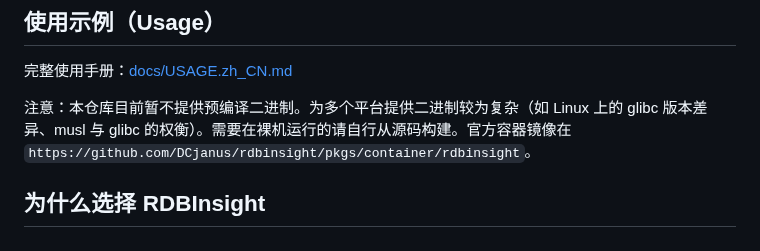
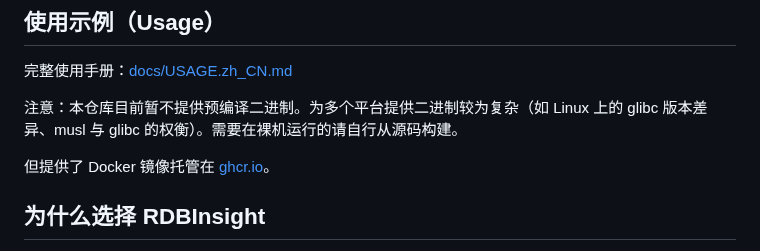
Before and after one commit to DCjanus/rdbinsight, a Markdown page: README.zh_CN.md, the part around the change. Rendered like a GitHub page.

```diff
--- a/README.zh_CN.md
+++ b/README.zh_CN.md
@@ -18,7 +18,9 @@ RDBInsight 是面向 Redis 的分析与诊断工具。它将 RDB 快照解析为
 
 完整使用手册：[docs/USAGE.zh_CN.md](docs/USAGE.zh_CN.md)
 
-注意：本仓库目前暂不提供预编译二进制。为多个平台提供二进制较为复杂（如 Linux 上的 glibc 版本差异、musl 与 glibc 的权衡）。需要在裸机运行的请自行从源码构建。官方容器镜像在 `https://github.com/DCjanus/rdbinsight/pkgs/container/rdbinsight`。
+注意：本仓库目前暂不提供预编译二进制。为多个平台提供二进制较为复杂（如 Linux 上的 glibc 版本差异、musl 与 glibc 的权衡）。需要在裸机运行的请自行从源码构建。
+
+但提供了 Docker 镜像托管在 [ghcr.io](https://github.com/DCjanus/rdbinsight/pkgs/container/rdbinsight)。
 
 ## 为什么选择 RDBInsight
 
```
Also changed, not shown: README.md (+3 -1 lines).
